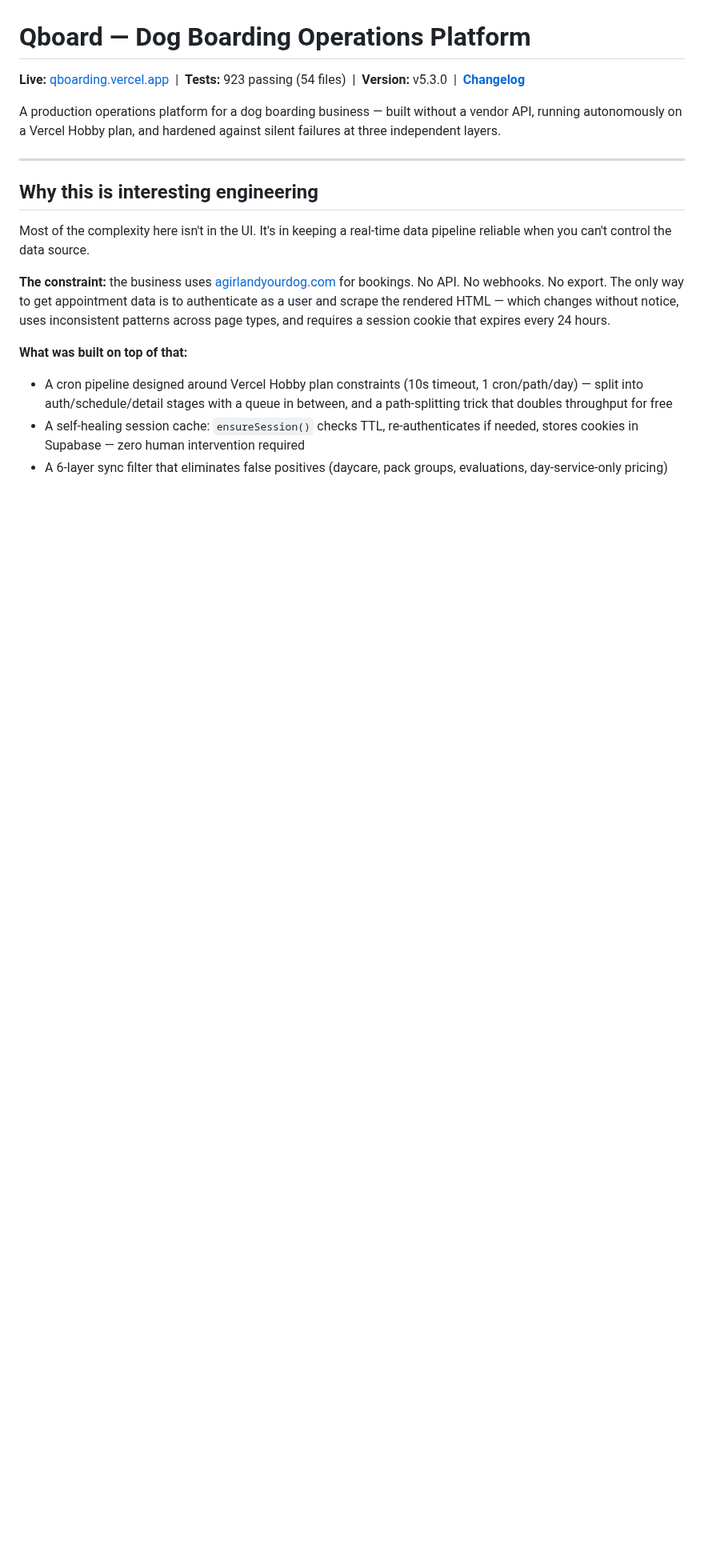
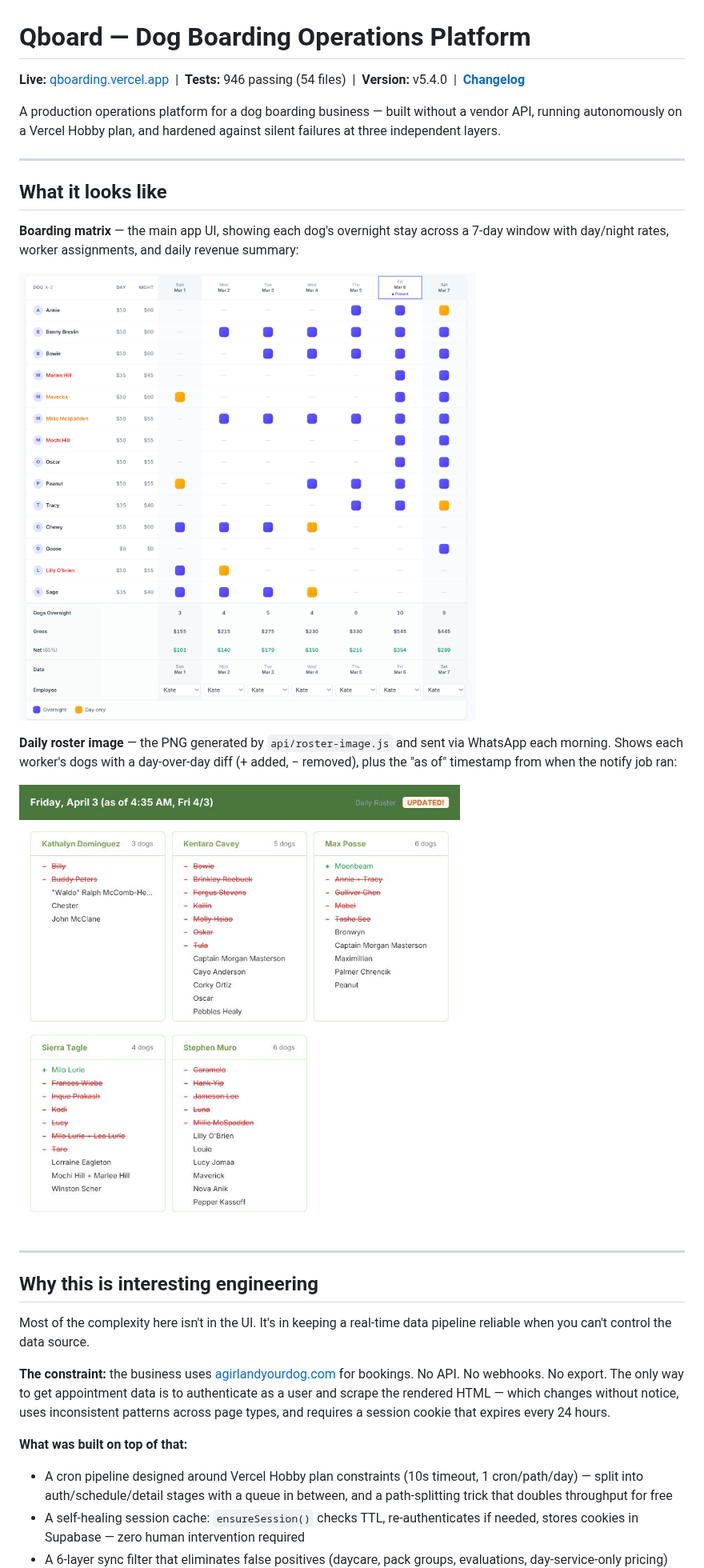
Before and after one commit to kcoffie/dog-boarding, a Markdown page: README.md, the part around the change. Shown at 80% size. Drawn GitHub-style; pictures changed too: docs/screenshots/boarding-matrix.png (added), docs/screenshots/roster-image.jpeg (added); blank space fills up the shorter version.

Commit message:
docs: add screenshots section to README (M3-8)
Adds boarding matrix and daily roster image screenshots under a new
"What it looks like" section near the top of the README. Also updates
the badge to reflect current test count (946) and version (v5.4.0).

```diff
--- a/README.md
+++ b/README.md
@@ -1,8 +1,20 @@
 # Qboard — Dog Boarding Operations Platform
 
-**Live:** [qboarding.vercel.app](https://qboarding.vercel.app) &nbsp;|&nbsp; **Tests:** 923 passing (54 files) &nbsp;|&nbsp; **Version:** v5.3.0 &nbsp;|&nbsp; **[Changelog](CHANGELOG.md)**
+**Live:** [qboarding.vercel.app](https://qboarding.vercel.app) &nbsp;|&nbsp; **Tests:** 946 passing (54 files) &nbsp;|&nbsp; **Version:** v5.4.0 &nbsp;|&nbsp; **[Changelog](CHANGELOG.md)**
 
 A production operations platform for a dog boarding business — built without a vendor API, running autonomously on a Vercel Hobby plan, and hardened against silent failures at three independent layers.
+
+---
+
+## What it looks like
+
+**Boarding matrix** — the main app UI, showing each dog's overnight stay across a 7-day window with day/night rates, worker assignments, and daily revenue summary:
+
+![Boarding matrix](docs/screenshots/boarding-matrix.png)
+
+**Daily roster image** — the PNG generated by `api/roster-image.js` and sent via WhatsApp each morning. Shows each worker's dogs with a day-over-day diff (+ added, − removed), plus the "as of" timestamp from when the notify job ran:
+
+![Roster image](docs/screenshots/roster-image.jpeg)
 
 ---
 
```
